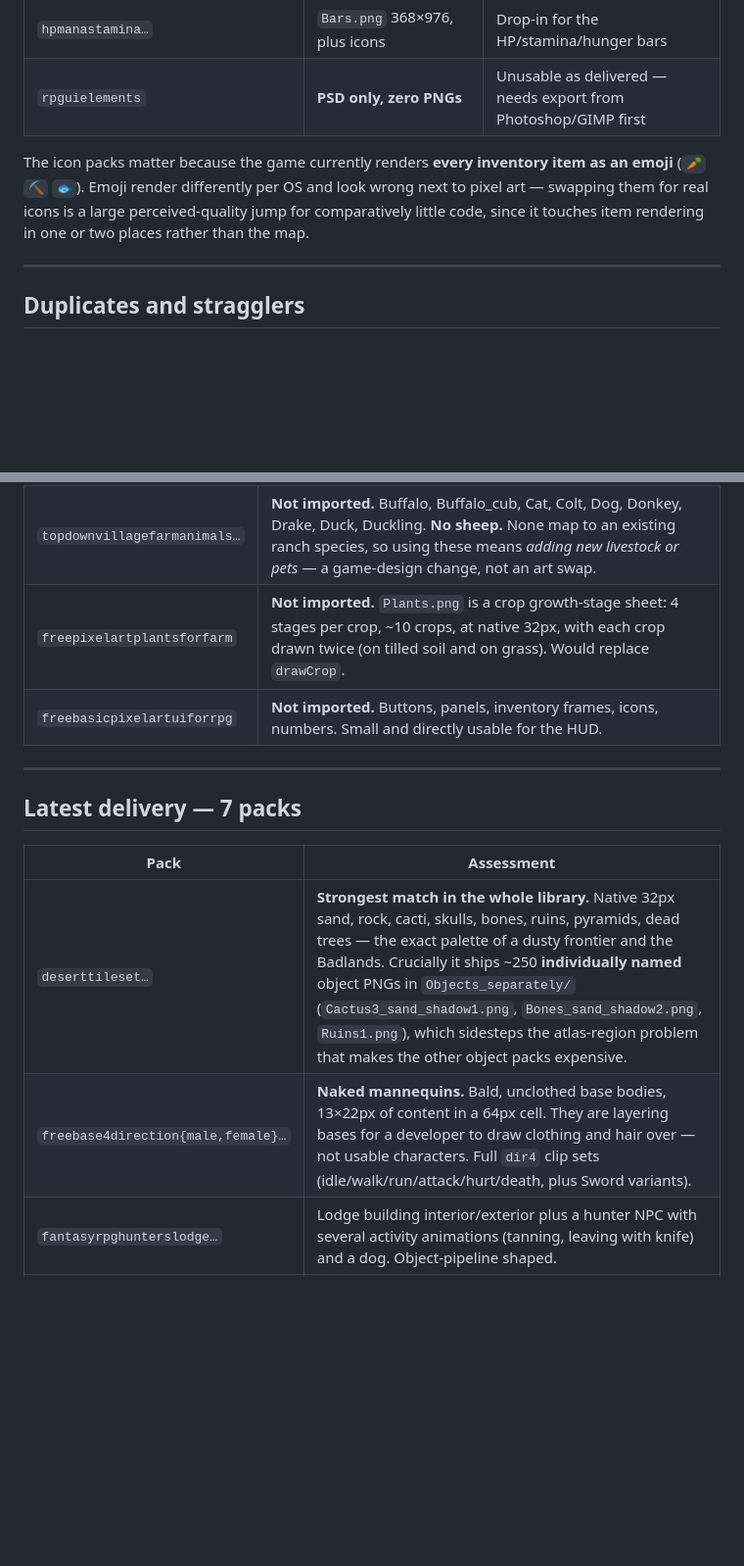
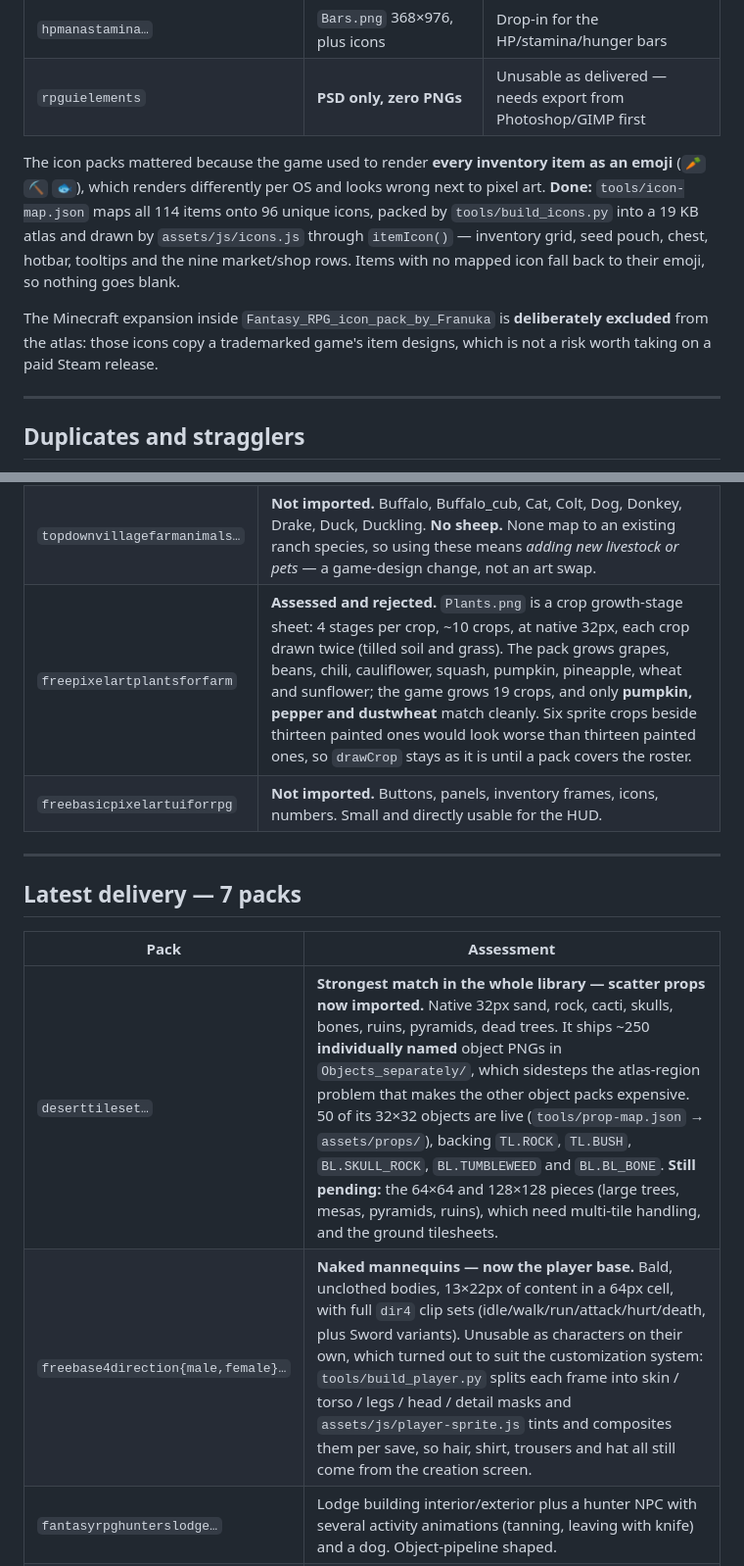
Before and after one commit to mrtattershall-dev/Dust-and-harvest, a Markdown page: docs/ASSET-INVENTORY.md, 2 parts joined by grey strips. Shown at 98% size. Drawn GitHub-style; blank space fills up the shorter version.

```diff
--- a/docs/ASSET-INVENTORY.md
+++ b/docs/ASSET-INVENTORY.md
@@ -136,11 +164,17 @@ pig sprites are in use. Its buildings, barn interior and plant tiles are not.
 | `hpmanastamina…` | `Bars.png` 368×976, plus icons | Drop-in for the HP/stamina/hunger bars |
 | `rpguielements` | **PSD only, zero PNGs** | Unusable as delivered — needs export from Photoshop/GIMP first |
 
-The icon packs matter because the game currently renders **every inventory item
-as an emoji** (`🥕` `⛏` `🐟`). Emoji render differently per OS and look wrong
-next to pixel art — swapping them for real icons is a large perceived-quality
-jump for comparatively little code, since it touches item rendering in one or
-two places rather than the map.
+The icon packs mattered because the game used to render **every inventory item
+as an emoji** (`🥕` `⛏` `🐟`), which renders differently per OS and looks wrong
+next to pixel art. **Done:** `tools/icon-map.json` maps all 114 items onto 96
+unique icons, packed by `tools/build_icons.py` into a 19 KB atlas and drawn by
+`assets/js/icons.js` through `itemIcon()` — inventory grid, seed pouch, chest,
+hotbar, tooltips and the nine market/shop rows. Items with no mapped icon fall
+back to their emoji, so nothing goes blank.
+
+The Minecraft expansion inside `Fantasy_RPG_icon_pack_by_Franuka` is
+**deliberately excluded** from the atlas: those icons copy a trademarked game's
+item designs, which is not a risk worth taking on a paid Steam release.
 
 ---
 
@@ -159,7 +193,7 @@ two places rather than the map.
 |---|---|
 | `pixelartmarketsquare…` | **Citizens imported** (5 actors). Its stall traders, lute player and flutist are single-row strips — one facing only, so they need a `strip` layout. `Objects.png` is market decor for the object pipeline. |
 | `topdownvillagefarmanimals…` | **Not imported.** Buffalo, Buffalo_cub, Cat, Colt, Dog, Donkey, Drake, Duck, Duckling. **No sheep.** None map to an existing ranch species, so using these means *adding new livestock or pets* — a game-design change, not an art swap. |
-| `freepixelartplantsforfarm` | **Not imported.** `Plants.png` is a crop growth-stage sheet: 4 stages per crop, ~10 crops, at native 32px, with each crop drawn twice (on tilled soil and on grass). Would replace `drawCrop`. |
+| `freepixelartplantsforfarm` | **Assessed and rejected.** `Plants.png` is a crop growth-stage sheet: 4 stages per crop, ~10 crops, at native 32px, each crop drawn twice (tilled soil and grass). The pack grows grapes, beans, chili, cauliflower, squash, pumpkin, pineapple, wheat and sunflower; the game grows 19 crops, and only **pumpkin, pepper and dustwheat** match cleanly. Six sprite crops beside thirteen painted ones would look worse than thirteen painted ones, so `drawCrop` stays as it is until a pack covers the roster. |
 | `freebasicpixelartuiforrpg` | **Not imported.** Buttons, panels, inventory frames, icons, numbers. Small and directly usable for the HUD. |
 
 ---
@@ -168,8 +202,8 @@ two places rather than the map.
 
 | Pack | Assessment |
 |---|---|
-| `deserttileset…` | **Strongest match in the whole library.** Native 32px sand, rock, cacti, skulls, bones, ruins, pyramids, dead trees — the exact palette of a dusty frontier and the Badlands. Crucially it ships ~250 **individually named** object PNGs in `Objects_separately/` (`Cactus3_sand_shadow1.png`, `Bones_sand_shadow2.png`, `Ruins1.png`), which sidesteps the atlas-region problem that makes the other object packs expensive. |
-| `freebase4direction{male,female}…` | **Naked mannequins.** Bald, unclothed base bodies, 13×22px of content in a 64px cell. They are layering bases for a developer to draw clothing and hair over — not usable characters. Full `dir4` clip sets (idle/walk/run/attack/hurt/death, plus Sword variants). |
+| `deserttileset…` | **Strongest match in the whole library — scatter props now imported.** Native 32px sand, rock, cacti, skulls, bones, ruins, pyramids, dead trees. It ships ~250 **individually named** object PNGs in `Objects_separately/`, which sidesteps the atlas-region problem that makes the other object packs expensive. 50 of its 32×32 objects are live (`tools/prop-map.json` → `assets/props/`), backing `TL.ROCK`, `TL.BUSH`, `BL.SKULL_ROCK`, `BL.TUMBLEWEED` and `BL.BL_BONE`. **Still pending:** the 64×64 and 128×128 pieces (large trees, mesas, pyramids, ruins), which need multi-tile handling, and the ground tilesheets. |
+| `freebase4direction{male,female}…` | **Naked mannequins — now the player base.** Bald, unclothed bodies, 13×22px of content in a 64px cell, with full `dir4` clip sets (idle/walk/run/attack/hurt/death, plus Sword variants). Unusable as characters on their own, which turned out to suit the customization system: `tools/build_player.py` splits each frame into skin / torso / legs / head / detail masks and `assets/js/player-sprite.js` tints and composites them per save, so hair, shirt, trousers and hat all still come from the creation screen. |
 | `fantasyrpghunterslodge…` | Lodge building interior/exterior plus a hunter NPC with several activity animations (tanning, leaving with knife) and a dog. Object-pipeline shaped. |
 | `fishingandgatheringicons` | 14 sheets, `Fish1`–`Fish10` plus gathering icons, 32px tall strips. Maps directly onto the game's fish items. |
 | `armorandweaponsicons` | `Armor.png` `Weapons.png` `Furniture.png` `Icons.png` — uniform icon grids. |
```
Also changed, not shown: other parts of docs/ASSET-INVENTORY.md (+46 -4 lines).
